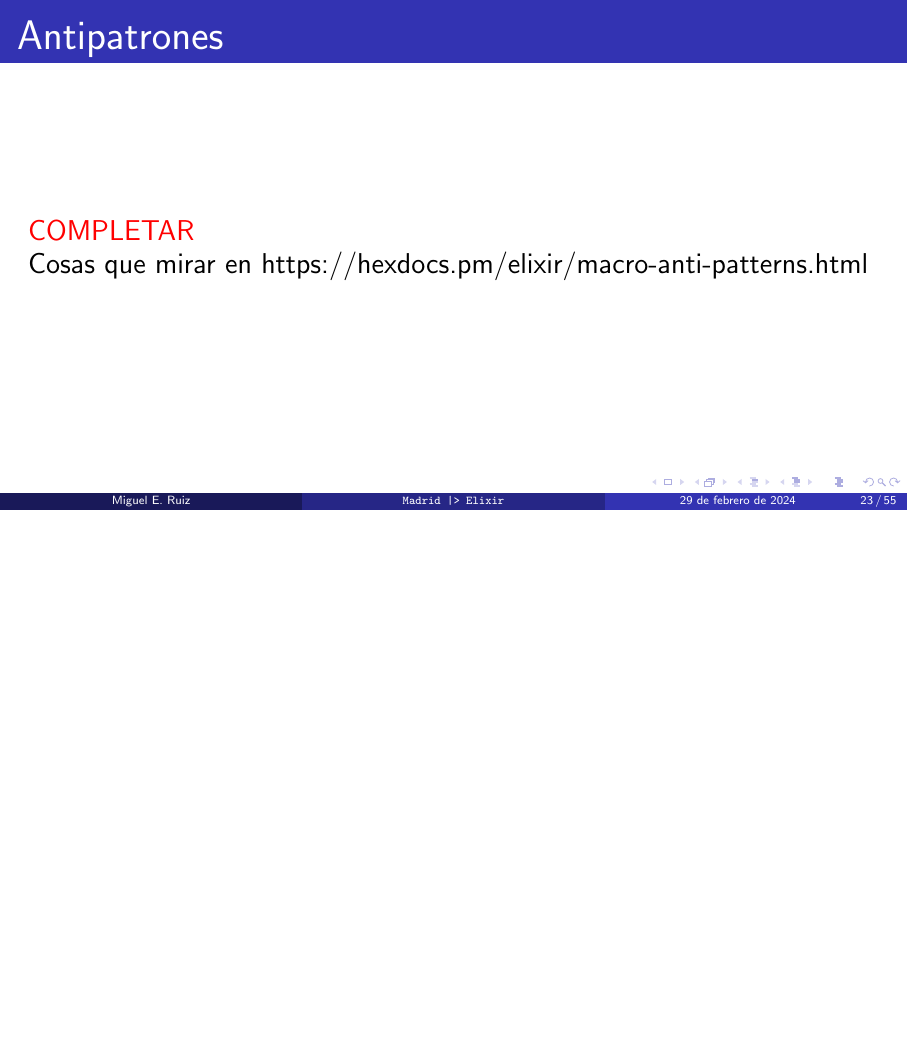
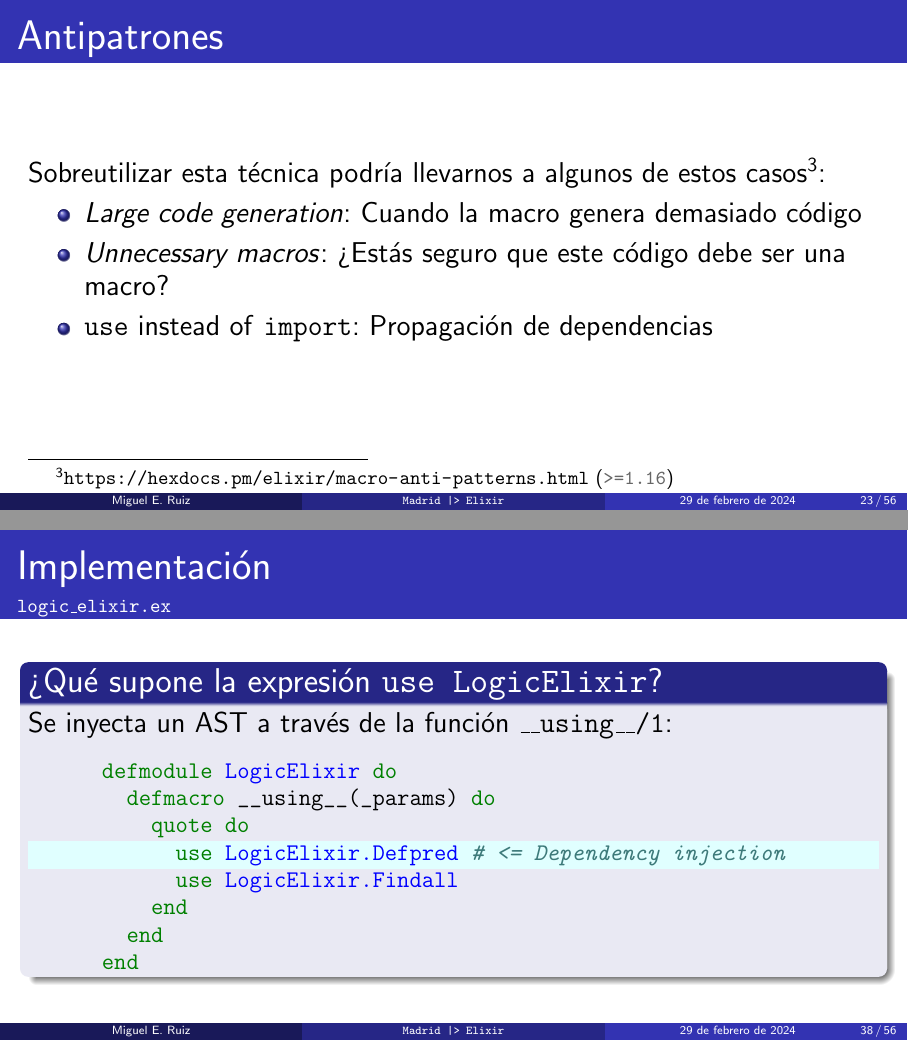
Before and after one commit to MiguelERuiz/presentations, LaTeX slides (metaprogramming/presentacion.tex): page 25 of 57 before the commit and pages 25 and 40 of 58 after it, the two joined at a grey line, the shorter picture padded with empty space. Compiled offline with pdfLaTeX.

Commit message:
Finish presentation

```diff
--- a/metaprogramming/presentacion.tex
+++ b/metaprogramming/presentacion.tex
@@ -6,15 +6,22 @@
 \usepackage{minted}
 \usepackage[nodayofweek,level]{datetime}
 \usepackage{hyperref}
+\usepackage{url}
+\usepackage{bibentry}
 \usepackage{graphicx}
+\usepackage{booktabs} % Allows the use of \toprule,
 \usepackage{xcolor}
 \usepackage{simplebnf}
 \usepackage{multicol}
+% \usepackage{biblatex}
+% \addbibresource{biblo.bib}
 \setlength{\columnsep}{0.2cm}
 
 % %% Definiciones de comandos
 \newcommand{\mydate}{\formatdate{29}{02}{2024}}
 \graphicspath{ {images/} }
+\beamertemplatenavigationsymbolsempty
+
 %%%%%%%%%%%%%%%%%%%%%%%%%%%%%%%%%%%%%%%%%%%%%%%%%%%%%%%%%%%%%%%%%%%%%%%%
 %% Tema y estilo de la presentación
 \usetheme{Madrid}
@@ -315,8 +322,13 @@
 \end{frame}
 
 \begin{frame}{Antipatrones}
-  \textcolor{red}{COMPLETAR}\\
-  Cosas que mirar en https://hexdocs.pm/elixir/macro-anti-patterns.html
+  Sobreutilizar esta técnica podría llevarnos a algunos de estos casos\footnotemark[3]:
+  \begin{itemize}
+    \item \textit{Large code generation}: Cuando la macro genera demasiado código
+    \item \textit{Unnecessary macros}: ¿Estás seguro que este código debe ser una macro?
+    \item \texttt{use} instead of \texttt{import}: Propagación de dependencias
+  \end{itemize}
+  \footnotetext[3]{\url{https://hexdocs.pm/elixir/macro-anti-patterns.html}\ (\mintinline{elixir}|>=1.16|)}
 \end{frame}
 
 \section{Mi TFM: \texttt{LogicElixir}}
@@ -534,11 +546,27 @@
 \begin{frame}[fragile]{Implementación}{\texttt{logic\_elixir.ex}}
   \begin{block}{¿Qué supone la expresión \texttt{use LogicElixir}?}
     Se inyecta un AST a través de la función \texttt{\_\_using\_\_/1}:
-    \begin{minted}[highlightlines={4}]{elixir}
+    \small\begin{minted}[highlightlines={4}]{elixir}
       defmodule LogicElixir do
         defmacro __using__(_params) do
           quote do
             use LogicElixir.Defpred
+            use LogicElixir.Findall
+          end
+        end
+      end
+    \end{minted}
+  \end{block}
+\end{frame}
+
+\begin{frame}[fragile]{Implementación}{\texttt{logic\_elixir.ex}}
+  \begin{block}{¿Qué supone la expresión \texttt{use LogicElixir}?}
+    Se inyecta un AST a través de la función \texttt{\_\_using\_\_/1}:
+    \small\begin{minted}[highlightlines={4}]{elixir}
+      defmodule LogicElixir do
+        defmacro __using__(_params) do
+          quote do
+            use LogicElixir.Defpred # <= Dependency injection
             use LogicElixir.Findall
           end
         end
```
Also changed, not shown: metaprogramming/presentacion.pdf, metaprogramming/presentacion.tex (35 more changed lines).
